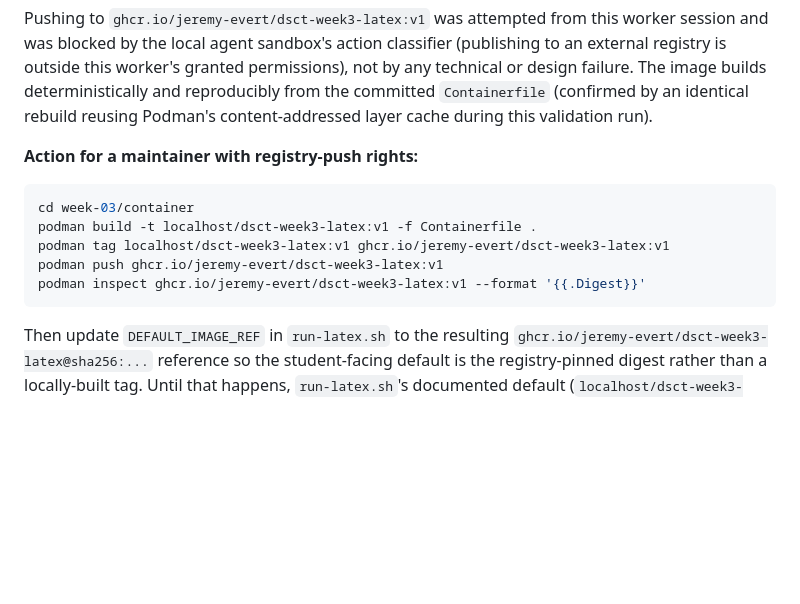
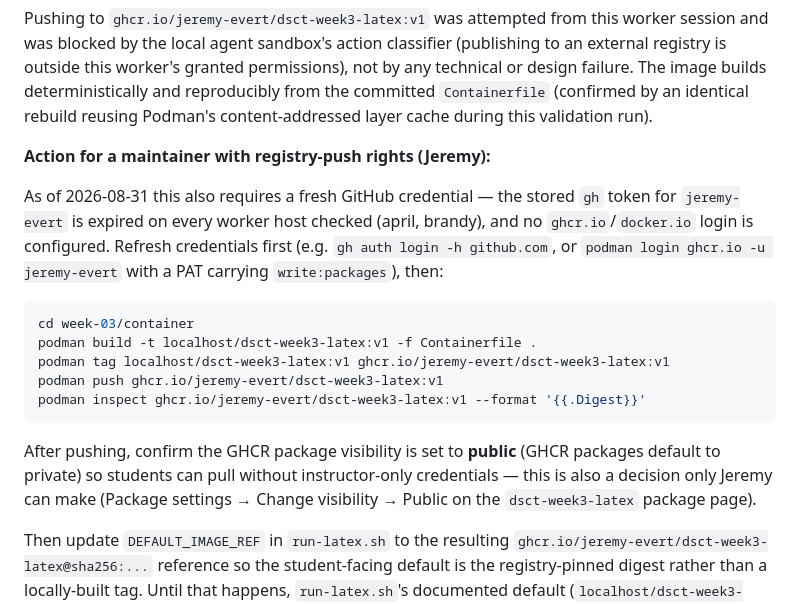
Before and after one commit to jeremy-evert/discrete_structures_and_critical_thinking, a Markdown page: week-03/container/IMAGE_CONTRACT.md, the part around one of its changes. Rendered like a GitHub page; blank space fills up the shorter version.

````diff
--- a/week-03/container/IMAGE_CONTRACT.md
+++ b/week-03/container/IMAGE_CONTRACT.md
@@ -46,7 +82,13 @@ builds deterministically and reproducibly from the committed `Containerfile`
 (confirmed by an identical rebuild reusing Podman's content-addressed layer
 cache during this validation run).
 
-**Action for a maintainer with registry-push rights:**
+**Action for a maintainer with registry-push rights (Jeremy):**
+
+As of 2026-08-31 this also requires a fresh GitHub credential — the stored
+`gh` token for `jeremy-evert` is expired on every worker host checked
+(april, brandy), and no `ghcr.io`/`docker.io` login is configured. Refresh
+credentials first (e.g. `gh auth login -h github.com`, or `podman login
+ghcr.io -u jeremy-evert` with a PAT carrying `write:packages`), then:
 
 ```bash
 cd week-03/container
@@ -55,6 +97,11 @@ podman tag localhost/dsct-week3-latex:v1 ghcr.io/jeremy-evert/dsct-week3-latex:v
 podman push ghcr.io/jeremy-evert/dsct-week3-latex:v1
 podman inspect ghcr.io/jeremy-evert/dsct-week3-latex:v1 --format '{{.Digest}}'
 ```
+
+After pushing, confirm the GHCR package visibility is set to **public** (GHCR
+packages default to private) so students can pull without instructor-only
+credentials — this is also a decision only Jeremy can make (Package settings
+→ Change visibility → Public on the `dsct-week3-latex` package page).
 
 Then update `DEFAULT_IMAGE_REF` in `run-latex.sh` to the resulting
 `ghcr.io/jeremy-evert/dsct-week3-latex@sha256:...` reference so the
````
Also changed, not shown: other parts of week-03/container/IMAGE_CONTRACT.md (+36 -0 lines).
